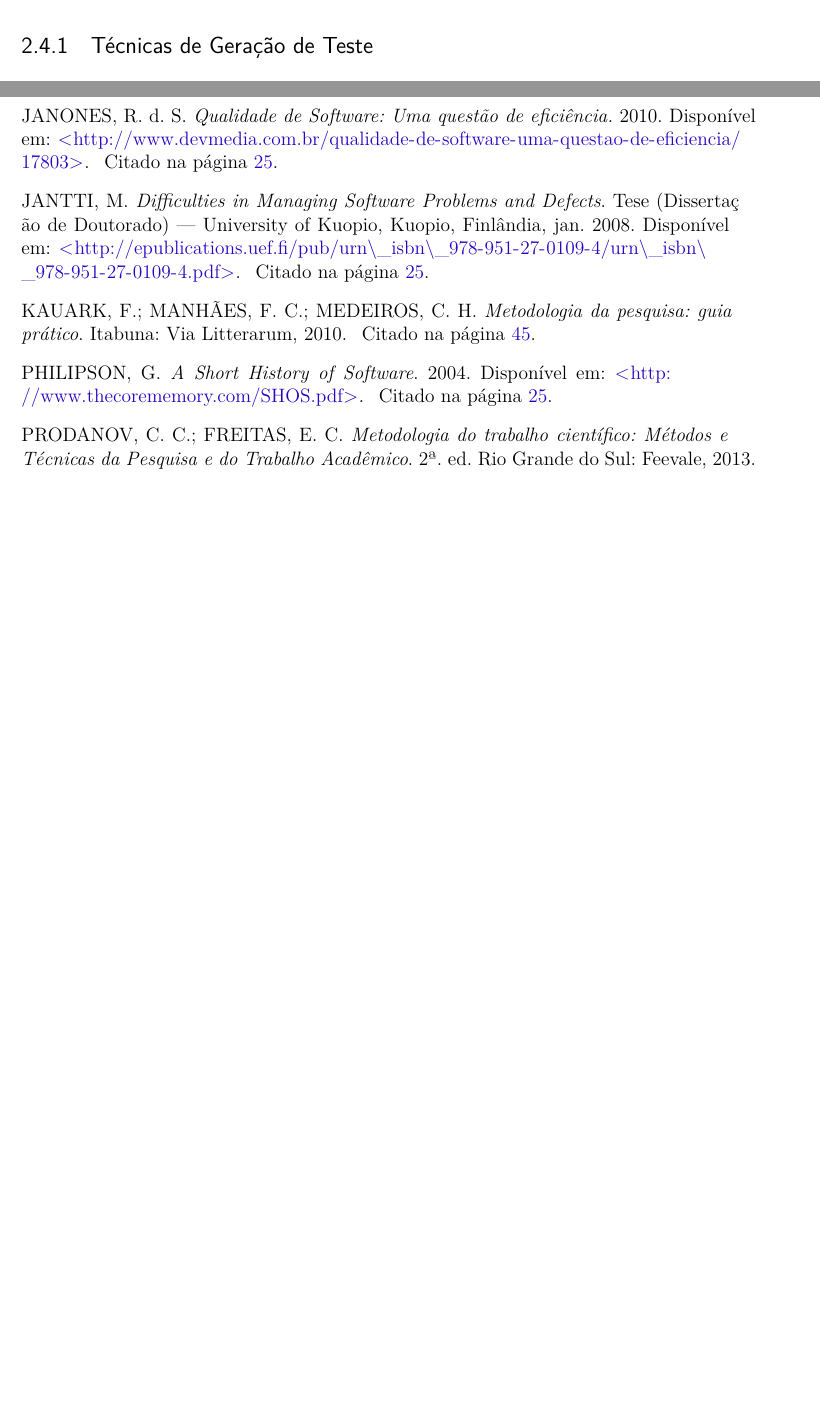
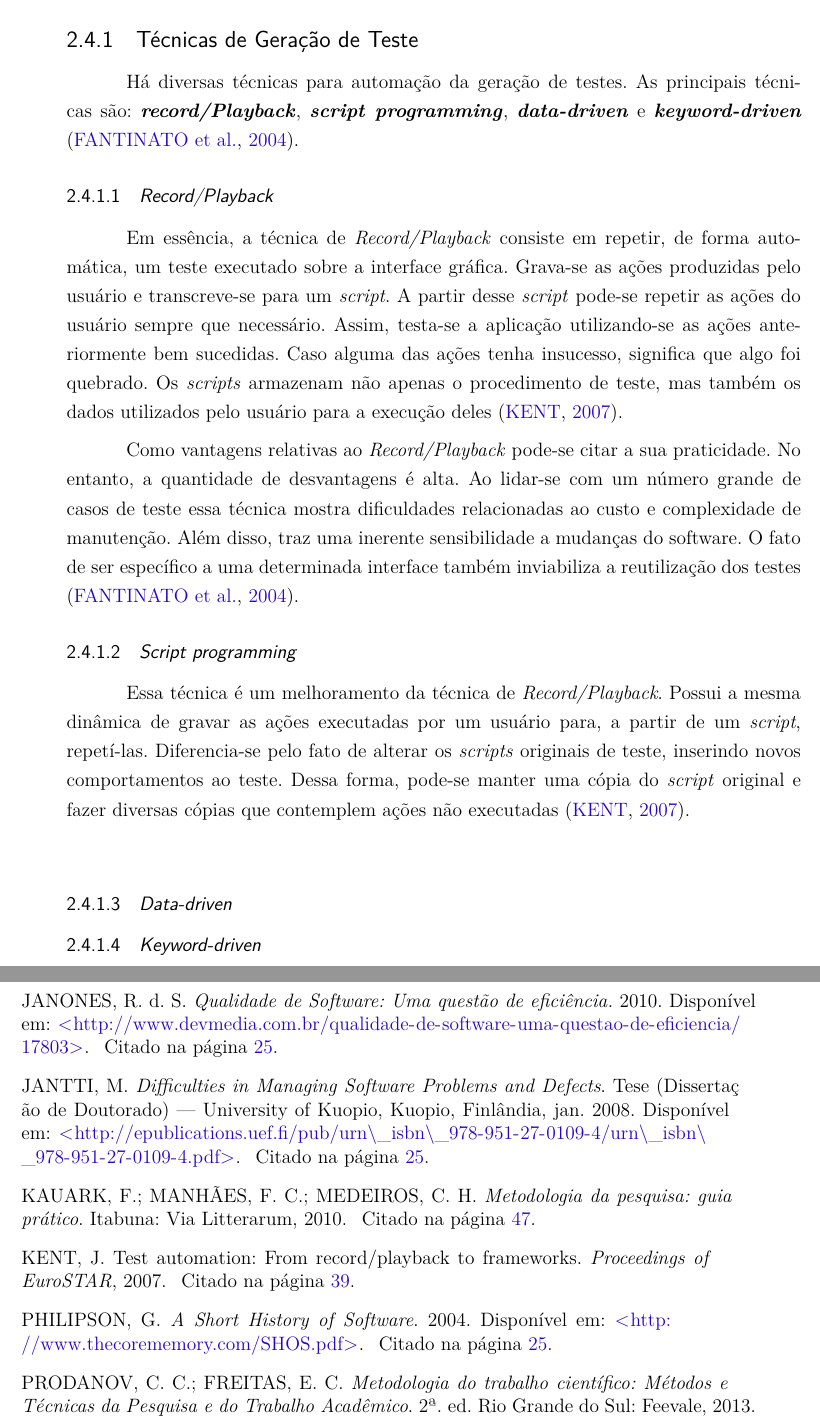
Before and after one commit to Scarefault/TCC-monografia, a LaTeX thesis (tcc.tex, which reads editaveis/referencialTeorico.tex): two parts of pages 40 and 56 of 67 before the commit and two parts of pages 41 and 58 of 69 after it, joined at a grey line, cut so that both start at the same text, the shorter picture padded with empty space. Compiled offline with pdfLaTeX.

Commit message:
Adiciona técnicas de geração de teste
Signed-off-by: TomazMartins <tomaz.r.martins@gmail.com>

```diff
--- a/editaveis/referencialTeorico.tex
+++ b/editaveis/referencialTeorico.tex
@@ -156,7 +156,17 @@ A produção de testes de software é uma atividade que vem ganhando foco no des
 \indent Nesse contexto, o uso de ferramentas, e outras abordagens, de automação de testes de software vem tornando-se um medida bem vista para amenizar o problema \cite{fantinatoEtAl2004}. Em essência, a automação de testes de software é a prática de criar, normalmente via \textit{scripts}, meios do computador executar a tarefa de testar o código. Tendo isso em vista, as atividades de teste consideradas para automação são a geração de testes e execução \cite{fantinatoEtAl2004}.
 
 \subsection{Técnicas de Geração de Teste}
-
+Há diversas técnicas para automação da geração de testes. As principais técnicas são: \textbf{\textit{record/Playback}}, \textbf{\textit{script programming}}, \textbf{\textit{data-driven}} e \textbf{\textit{keyword-driven}} \cite{fantinatoEtAl2004}.
+\subsubsection{\textit{Record/Playback}}
+Em essência, a técnica de \textit{Record/Playback} consiste em repetir, de forma automática, um teste executado sobre a interface gráfica. Grava-se as ações produzidas pelo usuário e transcreve-se para um \textit{script}. A partir desse \textit{script} pode-se repetir as ações do usuário sempre que necessário. Assim, testa-se a aplicação utilizando-se as ações anteriormente bem sucedidas. Caso alguma das ações tenha insucesso, significa que algo foi quebrado. Os \textit{scripts} armazenam não apenas o procedimento de teste, mas também os dados utilizados pelo usuário para a execução deles \cite{kent2007}.
+\par
+\indent Como vantagens relativas ao \textit{Record/Playback} pode-se citar a sua praticidade. No entanto, a quantidade de desvantagens é alta. Ao lidar-se com um número grande de casos de teste essa técnica mostra dificuldades relacionadas ao custo e complexidade de manutenção. Além disso, traz uma inerente sensibilidade a mudanças do software. O fato de ser específico a uma determinada interface também inviabiliza a reutilização dos testes \cite{fantinatoEtAl2004}.
+\subsubsection{\textit{Script programming}}
+Essa técnica é um melhoramento da técnica de \textit{Record/Playback}. Possui a mesma dinâmica de gravar as ações executadas por um usuário para, a partir de um \textit{script}, repetí-las. Diferencia-se pelo fato de alterar os \textit{scripts} originais de teste, inserindo novos comportamentos ao teste. Dessa forma, pode-se manter uma cópia do \textit{script} original e fazer diversas cópias que contemplem ações não executadas \cite{kent2007}.
+\par
+\indent
+\subsubsection{\textit{Data-driven}}
+\subsubsection{\textit{Keyword-driven}}
 
 
 
```
Also changed, not shown: bibliografia.bib (+7 -0 lines).
